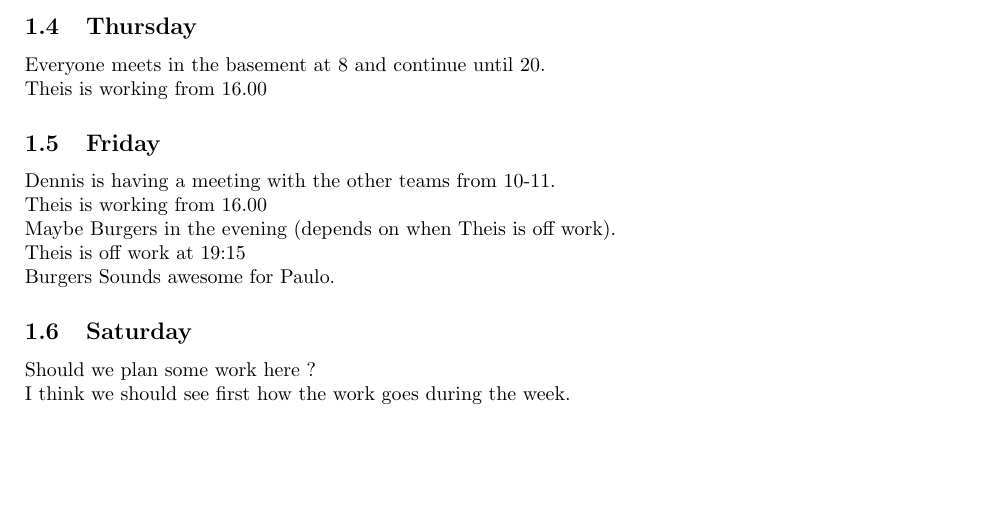
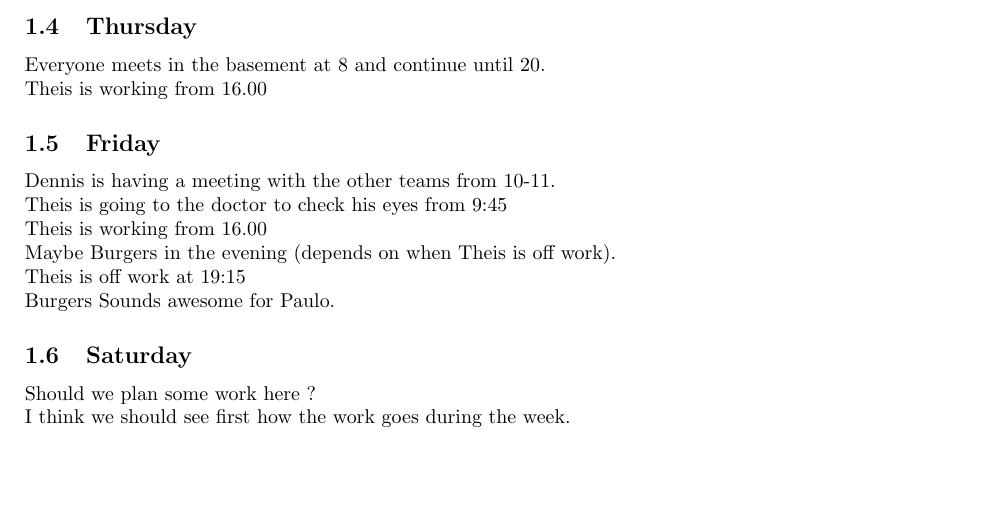
Before and after one commit to TeamUnix/Team-documents, a LaTeX document (project_week_3sem.tex): part of page 1 of 3, cut so that both start at the same text. Compiled offline with pdfLaTeX.

Commit message:
week plan done theis

```diff
--- a/project_week_3sem.tex
+++ b/project_week_3sem.tex
@@ -35,6 +35,7 @@ Everyone meets in the basement at 8 and continue until 20.
 \\ Theis is working from 16.00
 \subsection{Friday}
 Dennis is having a meeting with the other teams from 10-11.
+\\ Theis is going to the doctor to check his eyes from 9:45
 \\ Theis is working from 16.00
 \\ Maybe Burgers in the evening (depends on when Theis is off work).
 \\ Theis is off work at 19:15
```
